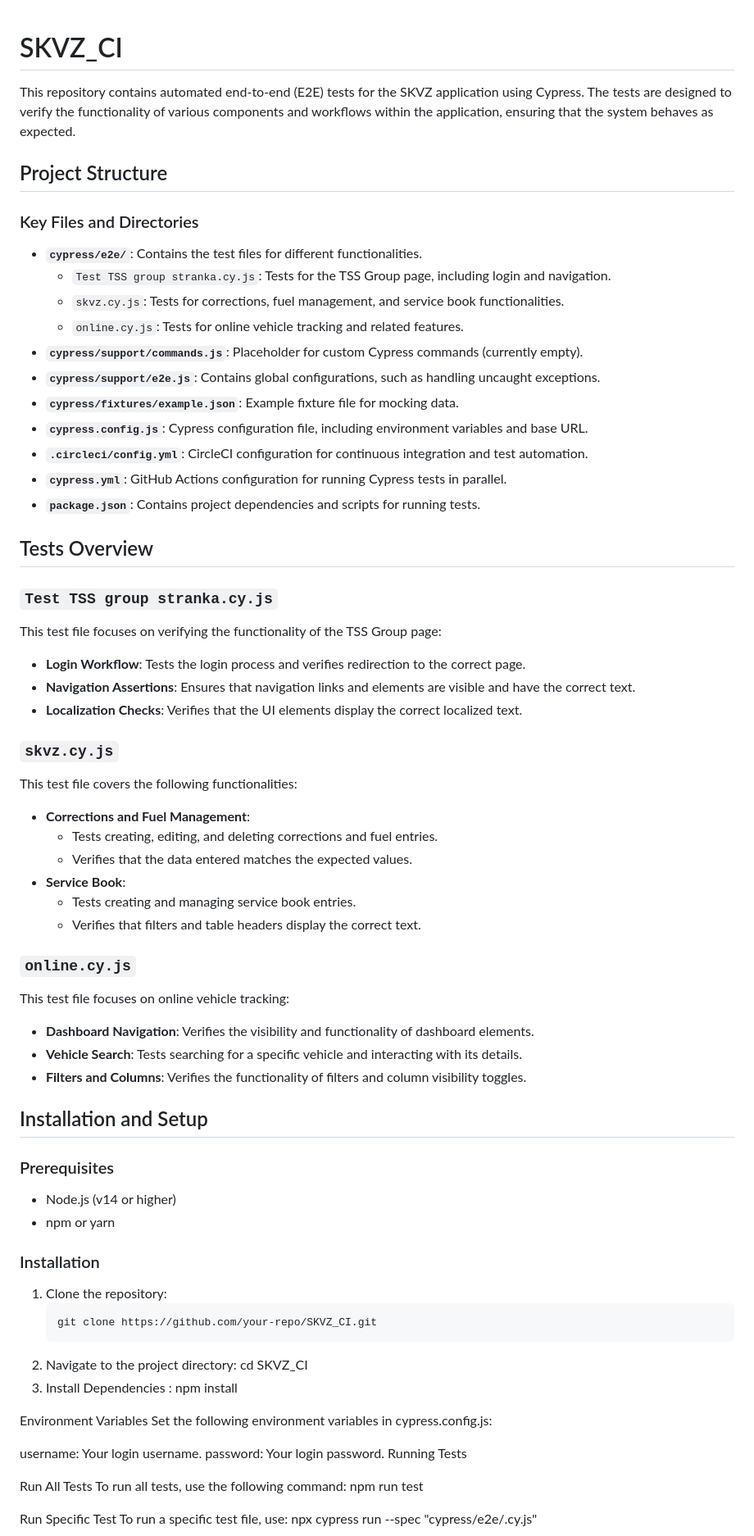
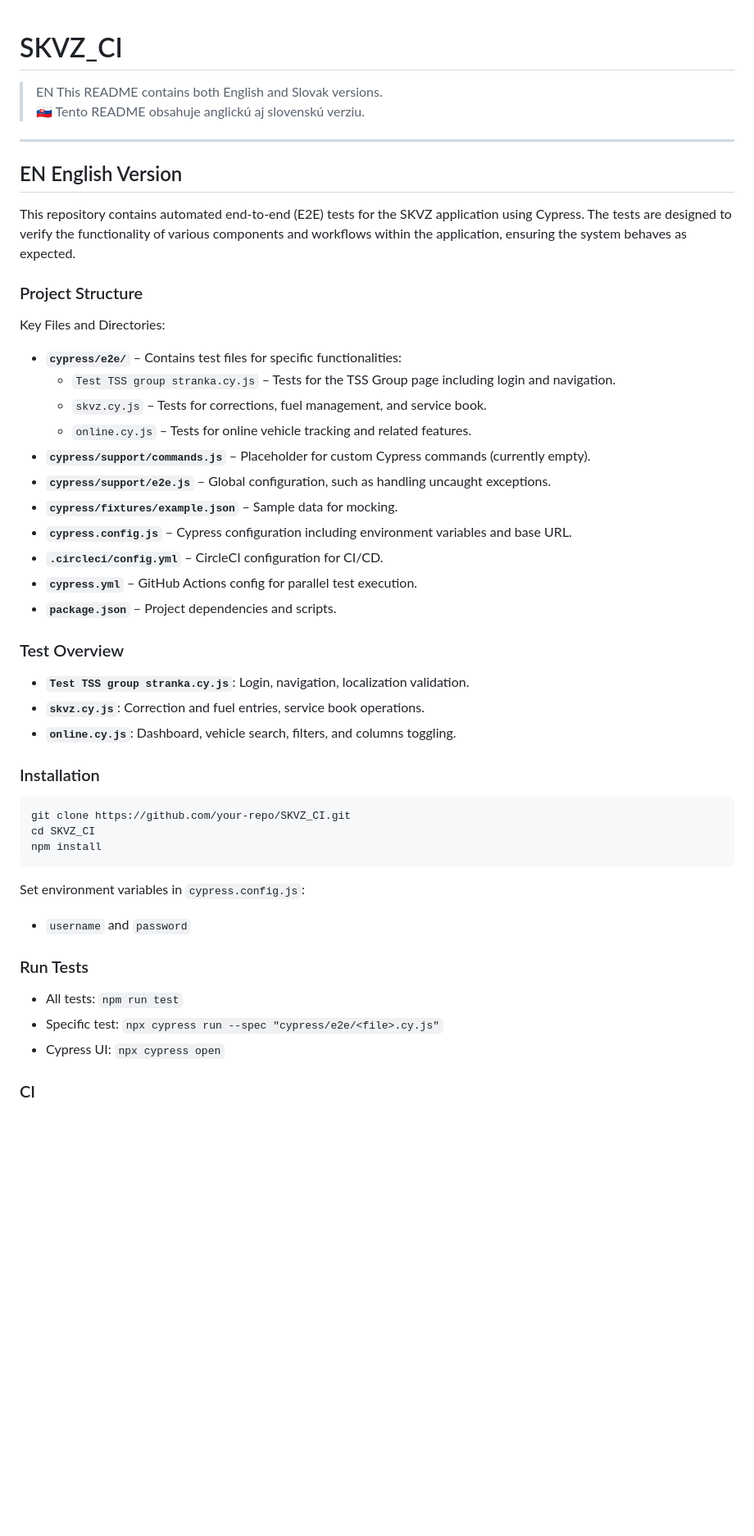
Before and after one commit to Z0lk01/SKVZ_CI, a Markdown page: README.md, the part around one of its changes. Shown at 82% size. Rendered like a GitHub page; blank space fills up the shorter version.

````diff
--- a/README.md
+++ b/README.md
@@ -1,73 +1,53 @@
+
 # SKVZ_CI
 
-This repository contains automated end-to-end (E2E) tests for the SKVZ application using Cypress. The tests are designed to verify the functionality of various components and workflows within the application, ensuring that the system behaves as expected.
+> EN This README contains both English and Slovak versions.
+> 🇸🇰 Tento README obsahuje anglickú aj slovenskú verziu.
 
-## Project Structure
+---
 
-### Key Files and Directories
+## EN English Version
 
-- **`cypress/e2e/`**: Contains the test files for different functionalities.
-  - `Test TSS group stranka.cy.js`: Tests for the TSS Group page, including login and navigation.
-  - `skvz.cy.js`: Tests for corrections, fuel management, and service book functionalities.
-  - `online.cy.js`: Tests for online vehicle tracking and related features.
-- **`cypress/support/commands.js`**: Placeholder for custom Cypress commands (currently empty).
-- **`cypress/support/e2e.js`**: Contains global configurations, such as handling uncaught exceptions.
-- **`cypress/fixtures/example.json`**: Example fixture file for mocking data.
-- **`cypress.config.js`**: Cypress configuration file, including environment variables and base URL.
-- **`.circleci/config.yml`**: CircleCI configuration for continuous integration and test automation.
-- **`cypress.yml`**: GitHub Actions configuration for running Cypress tests in parallel.
-- **`package.json`**: Contains project dependencies and scripts for running tests.
+This repository contains automated end-to-end (E2E) tests for the SKVZ application using Cypress. The tests are designed to verify the functionality of various components and workflows within the application, ensuring the system behaves as expected.
 
-## Tests Overview
+###  Project Structure
 
-### `Test TSS group stranka.cy.js`
-This test file focuses on verifying the functionality of the TSS Group page:
-- **Login Workflow**: Tests the login process and verifies redirection to the correct page.
-- **Navigation Assertions**: Ensures that navigation links and elements are visible and have the correct text.
-- **Localization Checks**: Verifies that the UI elements display the correct localized text.
+Key Files and Directories:
 
-### `skvz.cy.js`
-This test file covers the following functionalities:
-- **Corrections and Fuel Management**:
-  - Tests creating, editing, and deleting corrections and fuel entries.
-  - Verifies that the data entered matches the expected values.
-- **Service Book**:
-  - Tests creating and managing service book entries.
-  - Verifies that filters and table headers display the correct text.
+- **`cypress/e2e/`** – Contains test files for specific functionalities:
+  - `Test TSS group stranka.cy.js` – Tests for the TSS Group page including login and navigation.
+  - `skvz.cy.js` – Tests for corrections, fuel management, and service book.
+  - `online.cy.js` – Tests for online vehicle tracking and related features.
+- **`cypress/support/commands.js`** – Placeholder for custom Cypress commands (currently empty).
+- **`cypress/support/e2e.js`** – Global configuration, such as handling uncaught exceptions.
+- **`cypress/fixtures/example.json`** – Sample data for mocking.
+- **`cypress.config.js`** – Cypress configuration including environment variables and base URL.
+- **`.circleci/config.yml`** – CircleCI configuration for CI/CD.
+- **`cypress.yml`** – GitHub Actions config for parallel test execution.
+- **`package.json`** – Project dependencies and scripts.
 
-### `online.cy.js`
-This test file focuses on online vehicle tracking:
-- **Dashboard Navigation**: Verifies the visibility and functionality of dashboard elements.
-- **Vehicle Search**: Tests searching for a specific vehicle and interacting with its details.
-- **Filters and Columns**: Verifies the functionality of filters and column visibility toggles.
+### Test Overview
 
-## Installation and Setup
-
-### Prerequisites
-- Node.js (v14 or higher)
-- npm or yarn
+- **`Test TSS group stranka.cy.js`**: Login, navigation, localization validation.
+- **`skvz.cy.js`**: Correction and fuel entries, service book operations.
+- **`online.cy.js`**: Dashboard, vehicle search, filters, and columns toggling.
 
 ### Installation
-1. Clone the repository:
-   ```bash
-   git clone https://github.com/your-repo/SKVZ_CI.git
-2. Navigate to the project directory:
+
+```bash
+git clone https://github.com/your-repo/SKVZ_CI.git
 cd SKVZ_CI
-3. Install Dependencies :
 npm install
+```
 
-Environment Variables
-Set the following environment variables in cypress.config.js:
+Set environment variables in `cypress.config.js`:
+- `username` and `password`
 
-username: Your login username.
-password: Your login password.
-Running Tests
+### Run Tests
 
-Run All Tests
-To run all tests, use the following command:
-npm run test
+- All tests: `npm run test`
+- Specific test: `npx cypress run --spec "cypress/e2e/<file>.cy.js"`
+- Cypress UI: `npx cypress open`
 
-Run Specific Test
-To run a specific test file, use:
-npx cypress run --spec "cypress/e2e/<test-file-name>.cy.js"
+### CI
 
````
Also changed, not shown: other parts of README.md (+71 -21 lines).
